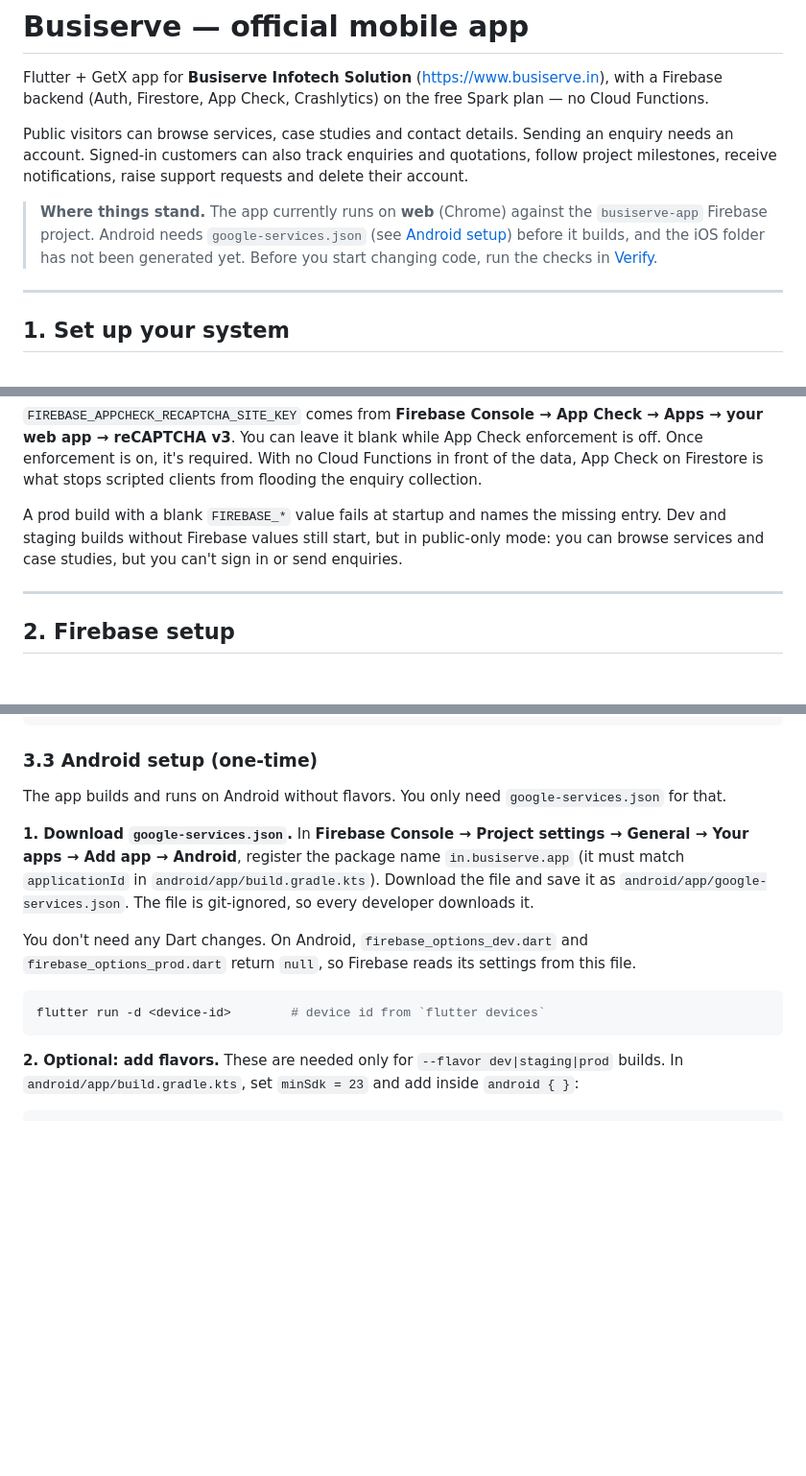
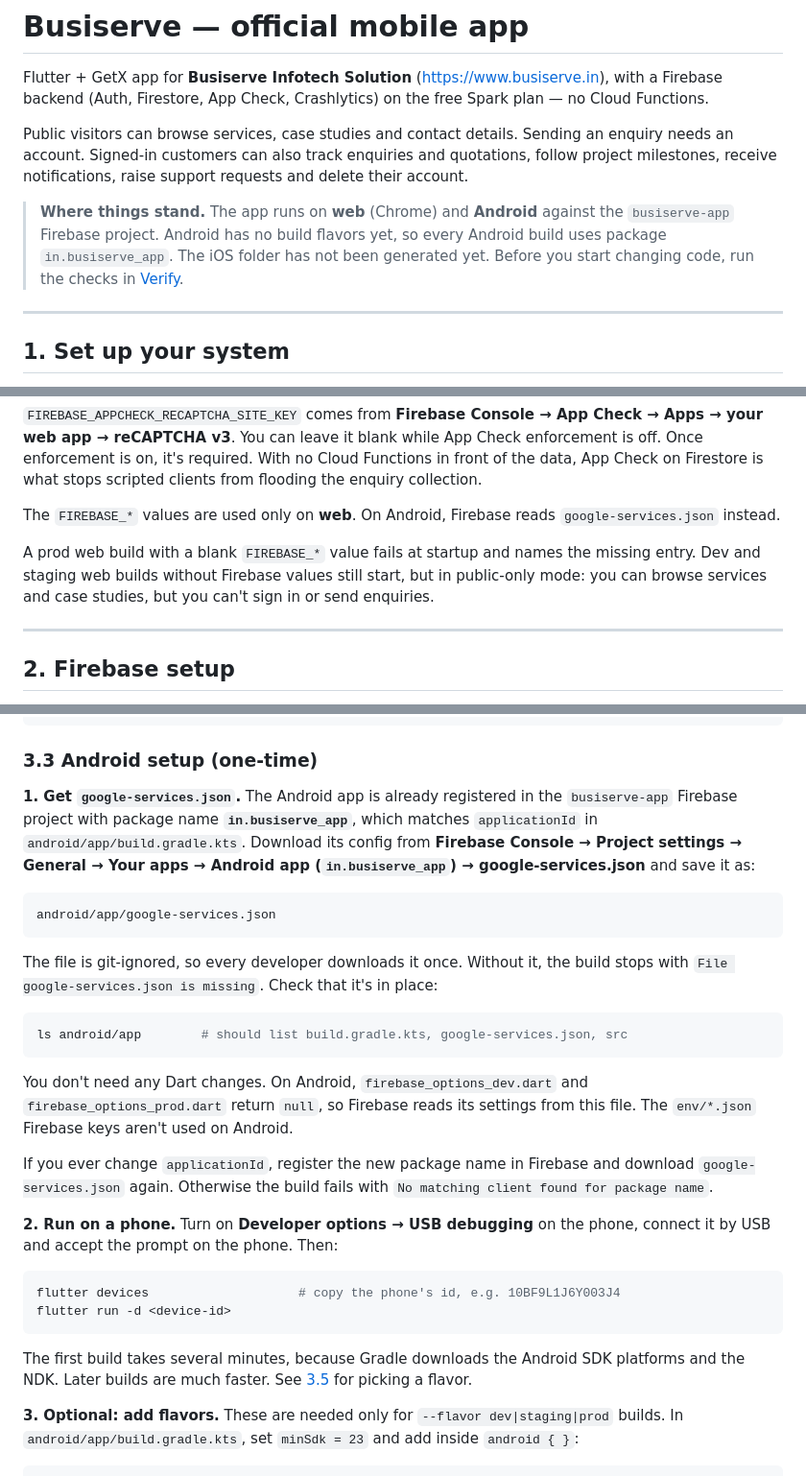
Before and after one commit to chandan9648/busiserve_app, a Markdown page: README.md, 3 parts joined by grey strips. Shown at 96% size. Drawn GitHub-style; blank space fills up the shorter version.

````diff
--- a/README.md
+++ b/README.md
@@ -7,10 +7,10 @@ Public visitors can browse services, case studies and contact details. Sending a
 account. Signed-in customers can also track enquiries and quotations, follow project milestones, receive
 notifications, raise support requests and delete their account.
 
-> **Where things stand.** The app currently runs on **web** (Chrome) against the `busiserve-app`
-> Firebase project. Android needs `google-services.json` (see [Android setup](#33-android-setup-one-time))
-> before it builds, and the iOS folder has not been generated yet. Before you start changing code,
-> run the checks in [Verify](#4-verify).
+> **Where things stand.** The app runs on **web** (Chrome) and **Android** against the
+> `busiserve-app` Firebase project. Android has no build flavors yet, so every Android build uses
+> package `in.busiserve_app`. The iOS folder has not been generated yet. Before you start changing
+> code, run the checks in [Verify](#4-verify).
 
 ---
 
@@ -111,9 +112,12 @@ app → reCAPTCHA v3**. You can leave it blank while App Check enforcement is of
 is on, it's required. With no Cloud Functions in front of the data, App Check on Firestore is what
 stops scripted clients from flooding the enquiry collection.
 
-A prod build with a blank `FIREBASE_*` value fails at startup and names the missing entry. Dev and
-staging builds without Firebase values still start, but in public-only mode: you can browse
-services and case studies, but you can't sign in or send enquiries.
+The `FIREBASE_*` values are used only on **web**. On Android, Firebase reads
+`google-services.json` instead.
+
+A prod web build with a blank `FIREBASE_*` value fails at startup and names the missing entry. Dev
+and staging web builds without Firebase values still start, but in public-only mode: you can
+browse services and case studies, but you can't sign in or send enquiries.
 
 ---
 
@@ -216,21 +220,42 @@ flutter run -d chrome -t lib/main_dev.dart \
 
 ### 3.3 Android setup (one-time)
 
-The app builds and runs on Android without flavors. You only need `google-services.json` for that.
+**1. Get `google-services.json`.** The Android app is already registered in the `busiserve-app`
+Firebase project with package name **`in.busiserve_app`**, which matches `applicationId` in
+`android/app/build.gradle.kts`. Download its config from **Firebase Console → Project settings →
+General → Your apps → Android app (`in.busiserve_app`) → google-services.json** and save it as:
 
-**1. Download `google-services.json`.** In **Firebase Console → Project settings → General → Your
-apps → Add app → Android**, register the package name `in.busiserve.app` (it must match
-`applicationId` in `android/app/build.gradle.kts`). Download the file and save it as
-`android/app/google-services.json`. The file is git-ignored, so every developer downloads it.
+```
+android/app/google-services.json
+```
+
+The file is git-ignored, so every developer downloads it once. Without it, the build stops with
+`File google-services.json is missing`. Check that it's in place:
+
+```bash
+ls android/app        # should list build.gradle.kts, google-services.json, src
+```
 
 You don't need any Dart changes. On Android, `firebase_options_dev.dart` and
-`firebase_options_prod.dart` return `null`, so Firebase reads its settings from this file.
+`firebase_options_prod.dart` return `null`, so Firebase reads its settings from this file. The
+`env/*.json` Firebase keys aren't used on Android.
+
+If you ever change `applicationId`, register the new package name in Firebase and download
+`google-services.json` again. Otherwise the build fails with `No matching client found for
+package name`.
+
+**2. Run on a phone.** Turn on **Developer options → USB debugging** on the phone, connect it by
+USB and accept the prompt on the phone. Then:
 
 ```bash
-flutter run -d <device-id>        # device id from `flutter devices`
+flutter devices                    # copy the phone's id, e.g. 10BF9L1J6Y003J4
+flutter run -d <device-id>
 ```
 
-**2. Optional: add flavors.** These are needed only for `--flavor dev|staging|prod` builds. In
+The first build takes several minutes, because Gradle downloads the Android SDK platforms and the
+NDK. Later builds are much faster. See [3.5](#35-run-on-a-phone-or-emulator) for picking a flavor.
+
+**3. Optional: add flavors.** These are needed only for `--flavor dev|staging|prod` builds. In
 `android/app/build.gradle.kts`, set `minSdk = 23` and add inside `android { }`:
 
 ```kotlin
````
Also changed, not shown: other parts of README.md (+25 -15 lines).
